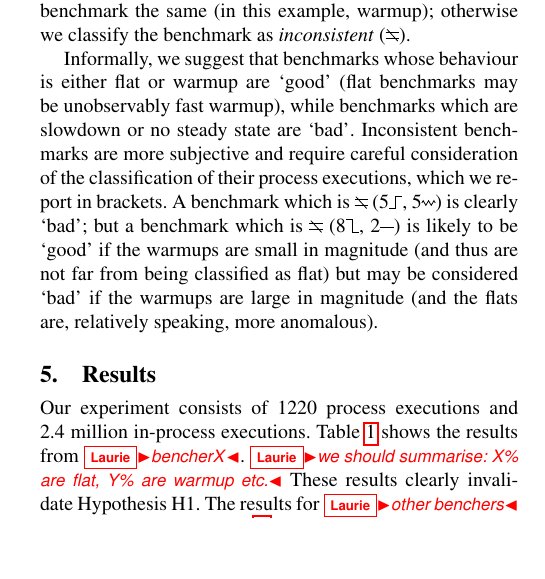
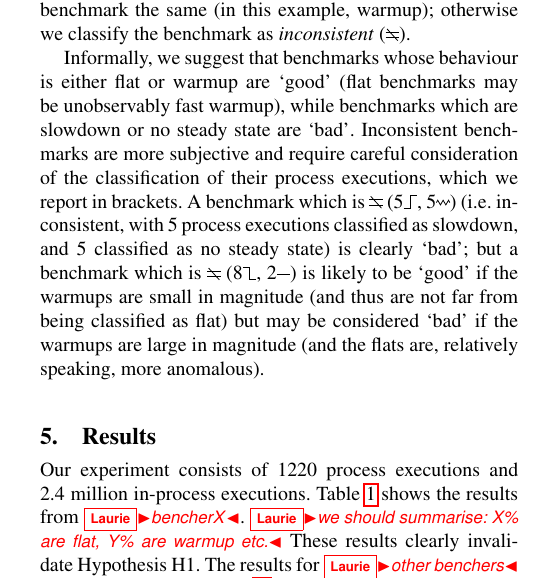
Before and after one commit to softdevteam/warmup_paper, a LaTeX paper (warmup.tex): part of one column of page 6 of 11, cut so that both start at the same text, the shorter picture padded with empty space. Compiled offline with pdfLaTeX; a missing font is replaced by an installed copy or a similar font.

Commit message:
Explain the "inconsistent" syntax.

```diff
--- a/warmup.tex
+++ b/warmup.tex
@@ -726,7 +726,8 @@ are `good' (flat benchmarks may be unobservably fast warmup), while
 benchmarks which are slowdown or no steady state are `bad'.
 Inconsistent benchmarks are more subjective and require careful consideration of
 the classification of their process executions, which we report in brackets. A
-benchmark which is \inconsistent(5\slowdown, 5\nosteadystate) is clearly `bad';
+benchmark which is \inconsistent(5\slowdown, 5\nosteadystate) (i.e.~inconsistent,
+with 5 process executions classified as slowdown, and 5 classified as no steady state) is clearly `bad';
 but a benchmark which is \inconsistent(8\warmup, 2\flatc) is likely to be
 `good' if the warmups are small in magnitude (and thus are not far from being
 classified as flat) but may be considered `bad' if the warmups are large in
```
